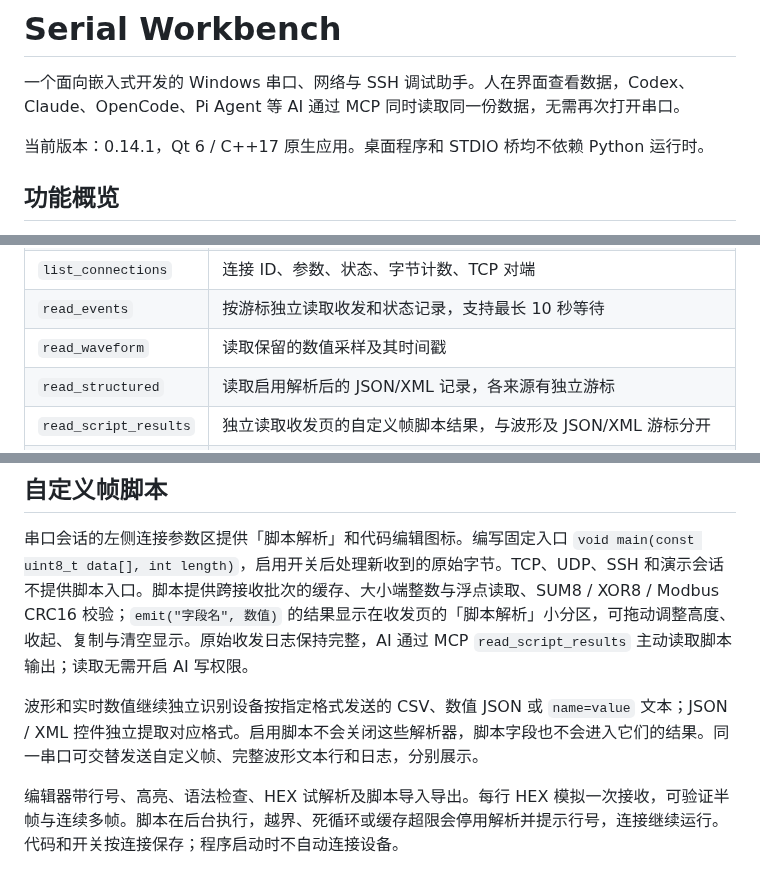
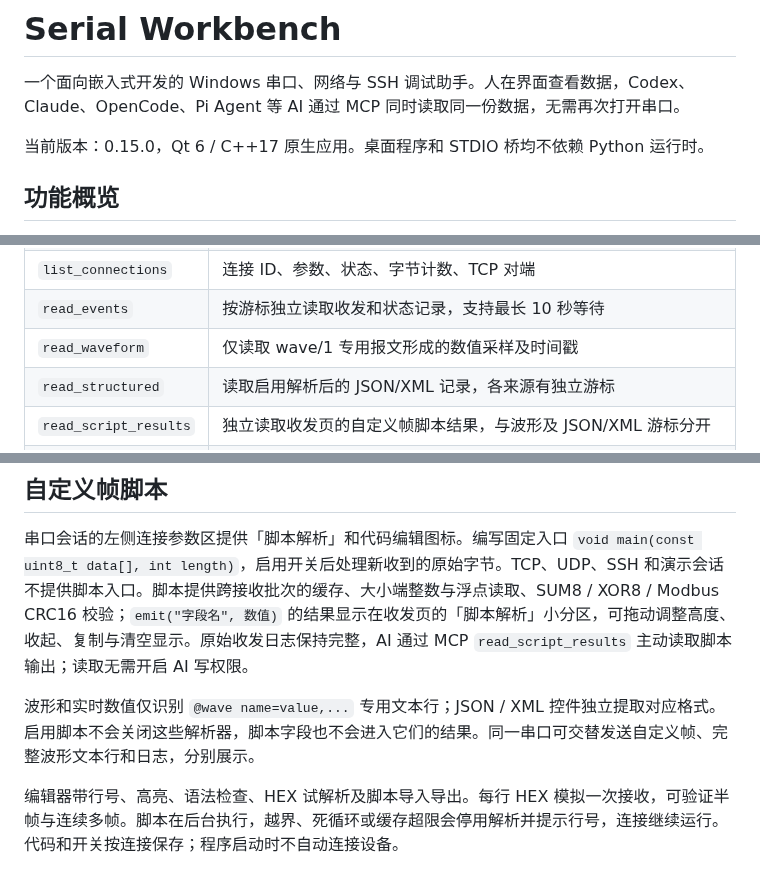
Before and after one commit to lilinng-163/serial-workbench, a Markdown page: README.md, 3 parts joined by grey strips. Drawn GitHub-style.

```diff
--- a/README.md
+++ b/README.md
@@ -4,7 +4,7 @@
 
 一个面向嵌入式开发的 Windows 串口、网络与 SSH 调试助手。人在界面查看数据，Codex、Claude、OpenCode、Pi Agent 等 AI 通过 MCP 同时读取同一份数据，无需再次打开串口。
 
-当前版本：0.14.1，Qt 6 / C++17 原生应用。桌面程序和 STDIO 桥均不依赖 Python 运行时。
+当前版本：0.15.0，Qt 6 / C++17 原生应用。桌面程序和 STDIO 桥均不依赖 Python 运行时。
 
 ## 功能概览
 
@@ -222,7 +228,7 @@ claude mcp add --transport http serial-workbench http://127.0.0.1:8765/mcp
 | `list_serial_ports` | 本机串口列表，不打开端口 |
 | `list_connections` | 连接 ID、参数、状态、字节计数、TCP 对端 |
 | `read_events` | 按游标独立读取收发和状态记录，支持最长 10 秒等待 |
-| `read_waveform` | 读取保留的数值采样及其时间戳 |
+| `read_waveform` | 仅读取 wave/1 专用报文形成的数值采样及时间戳 |
 | `read_structured` | 读取启用解析后的 JSON/XML 记录，各来源有独立游标 |
 | `read_script_results` | 独立读取收发页的自定义帧脚本结果，与波形及 JSON/XML 游标分开 |
 | `send_data` | 发送文本或 HEX，需允许 AI 控制 |
@@ -253,7 +259,7 @@ claude mcp add --transport http serial-workbench http://127.0.0.1:8765/mcp
 
 串口会话的左侧连接参数区提供「脚本解析」和代码编辑图标。编写固定入口 `void main(const uint8_t data[], int length)`，启用开关后处理新收到的原始字节。TCP、UDP、SSH 和演示会话不提供脚本入口。脚本提供跨接收批次的缓存、大小端整数与浮点读取、SUM8 / XOR8 / Modbus CRC16 校验；`emit("字段名", 数值)` 的结果显示在收发页的「脚本解析」小分区，可拖动调整高度、收起、复制与清空显示。原始收发日志保持完整，AI 通过 MCP `read_script_results` 主动读取脚本输出；读取无需开启 AI 写权限。
 
-波形和实时数值继续独立识别设备按指定格式发送的 CSV、数值 JSON 或 `name=value` 文本；JSON / XML 控件独立提取对应格式。启用脚本不会关闭这些解析器，脚本字段也不会进入它们的结果。同一串口可交替发送自定义帧、完整波形文本行和日志，分别展示。
+波形和实时数值仅识别 `@wave name=value,...` 专用文本行；JSON / XML 控件独立提取对应格式。启用脚本不会关闭这些解析器，脚本字段也不会进入它们的结果。同一串口可交替发送自定义帧、完整波形文本行和日志，分别展示。
 
 编辑器带行号、高亮、语法检查、HEX 试解析及脚本导入导出。每行 HEX 模拟一次接收，可验证半帧与连续多帧。脚本在后台执行，越界、死循环或缓存超限会停用解析并提示行号，连接继续运行。代码和开关按连接保存；程序启动时不自动连接设备。
 
```
Also changed, not shown: other parts of README.md (+17 -11 lines), docs/frame-scripts.md (+1 -1 lines), docs/project-structure.md (+1 -1 lines), docs/wave-protocol.md (added, +61 -0 lines), docs/wave-protocol.png (added), 8 other files.
